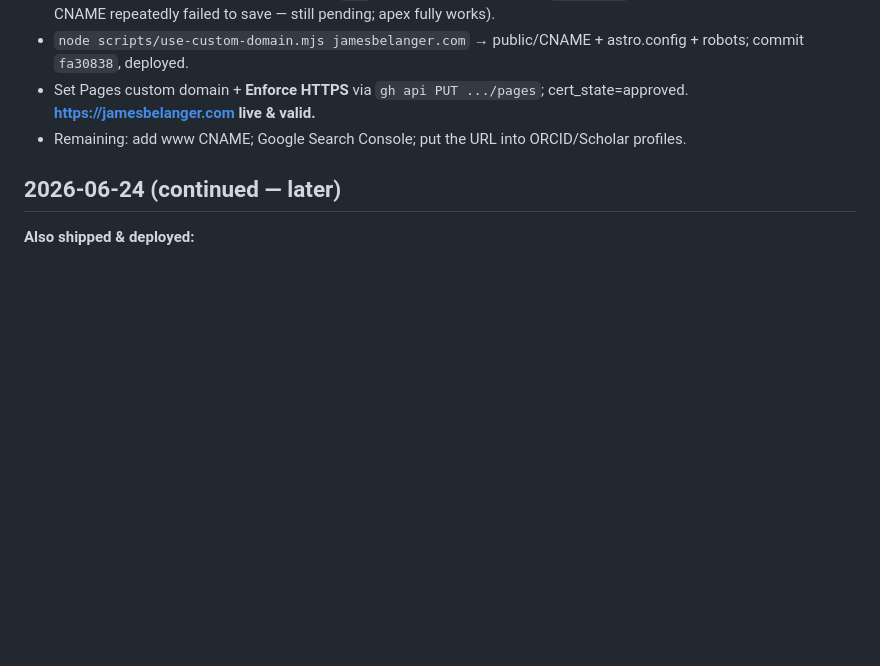
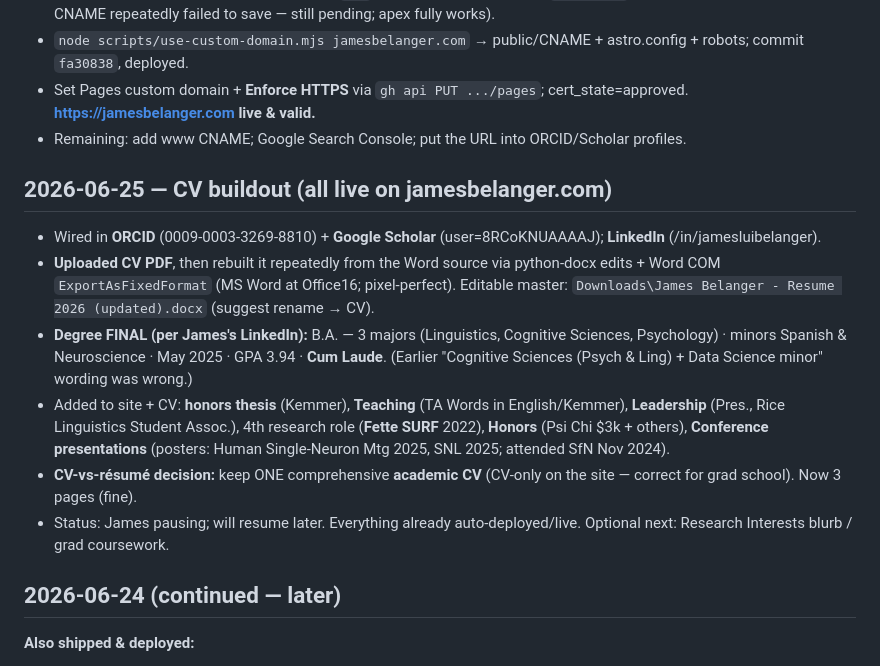
Before and after one commit to JamesBelanger/JamesBelanger.github.io, a Markdown page: Session_Log.md, the part around the change. Rendered like a GitHub page; blank space fills up the shorter version.

Commit message:
Log 2026-06-25 CV buildout session
Co-Authored-By: Claude Opus 4.8 (1M context) <noreply@anthropic.com>

```diff
--- a/Session_Log.md
+++ b/Session_Log.md
@@ -7,6 +7,18 @@
 - `node scripts/use-custom-domain.mjs jamesbelanger.com` → public/CNAME + astro.config + robots; commit `fa30838`, deployed.
 - Set Pages custom domain + **Enforce HTTPS** via `gh api PUT .../pages`; cert_state=approved. **https://jamesbelanger.com live & valid.**
 - Remaining: add www CNAME; Google Search Console; put the URL into ORCID/Scholar profiles.
+
+## 2026-06-25 — CV buildout (all live on jamesbelanger.com)
+- Wired in **ORCID** (0009-0003-3269-8810) + **Google Scholar** (user=8RCoKNUAAAAJ); **LinkedIn** (/in/jamesluibelanger).
+- **Uploaded CV PDF**, then rebuilt it repeatedly from the Word source via python-docx edits + Word COM `ExportAsFixedFormat`
+  (MS Word at Office16; pixel-perfect). Editable master: `Downloads\James Belanger - Resume 2026 (updated).docx` (suggest rename → CV).
+- **Degree FINAL (per James's LinkedIn):** B.A. — 3 majors (Linguistics, Cognitive Sciences, Psychology) · minors Spanish & Neuroscience
+  · May 2025 · GPA 3.94 · **Cum Laude**. (Earlier "Cognitive Sciences (Psych & Ling) + Data Science minor" wording was wrong.)
+- Added to site + CV: **honors thesis** (Kemmer), **Teaching** (TA Words in English/Kemmer), **Leadership** (Pres., Rice Linguistics
+  Student Assoc.), 4th research role (**Fette SURF** 2022), **Honors** (Psi Chi $3k + others), **Conference presentations**
+  (posters: Human Single-Neuron Mtg 2025, SNL 2025; attended SfN Nov 2024).
+- **CV-vs-résumé decision:** keep ONE comprehensive **academic CV** (CV-only on the site — correct for grad school). Now 3 pages (fine).
+- Status: James pausing; will resume later. Everything already auto-deployed/live. Optional next: Research Interests blurb / grad coursework.
 
 ## 2026-06-24 (continued — later)
 **Also shipped & deployed:**
```
